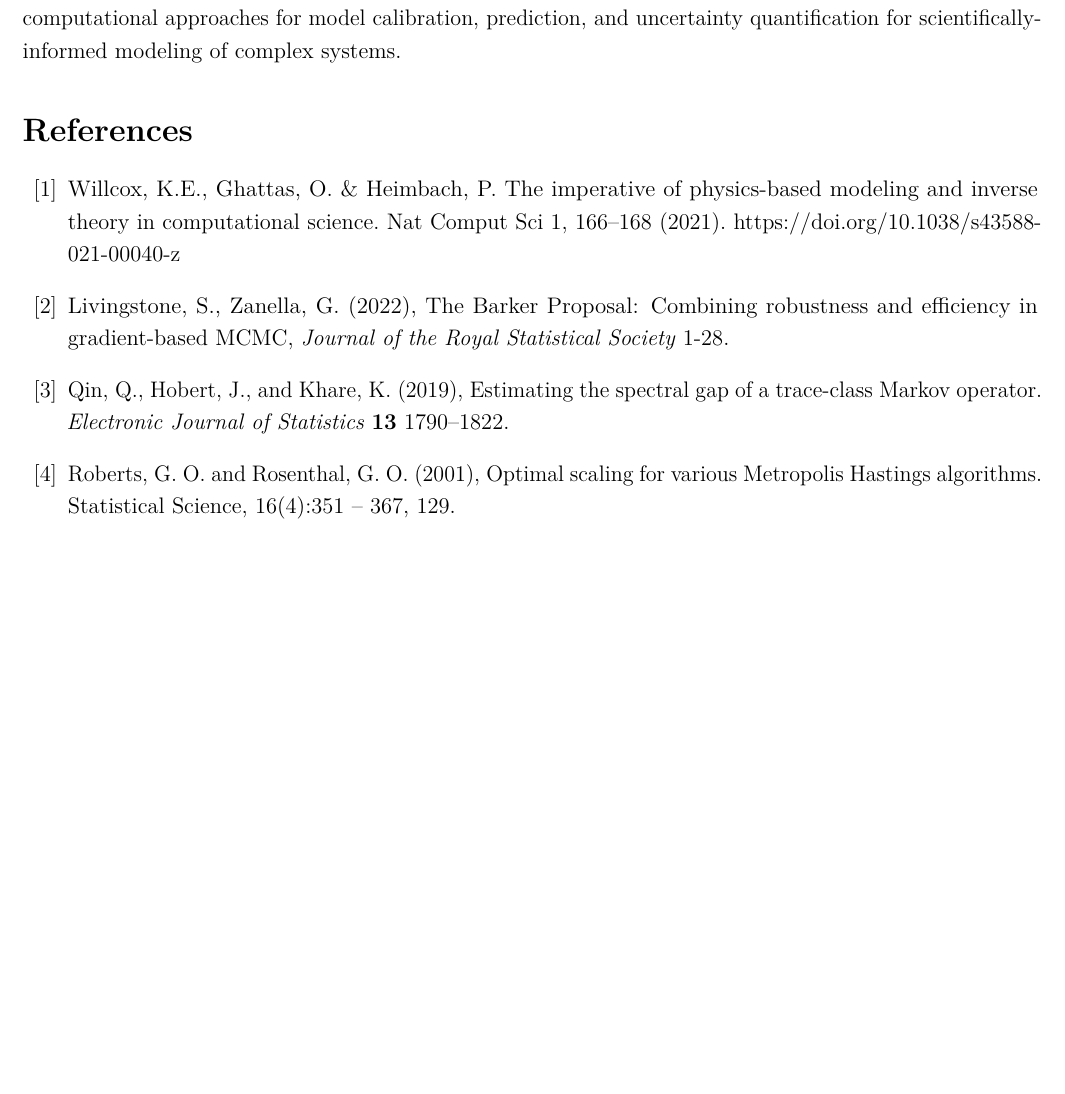
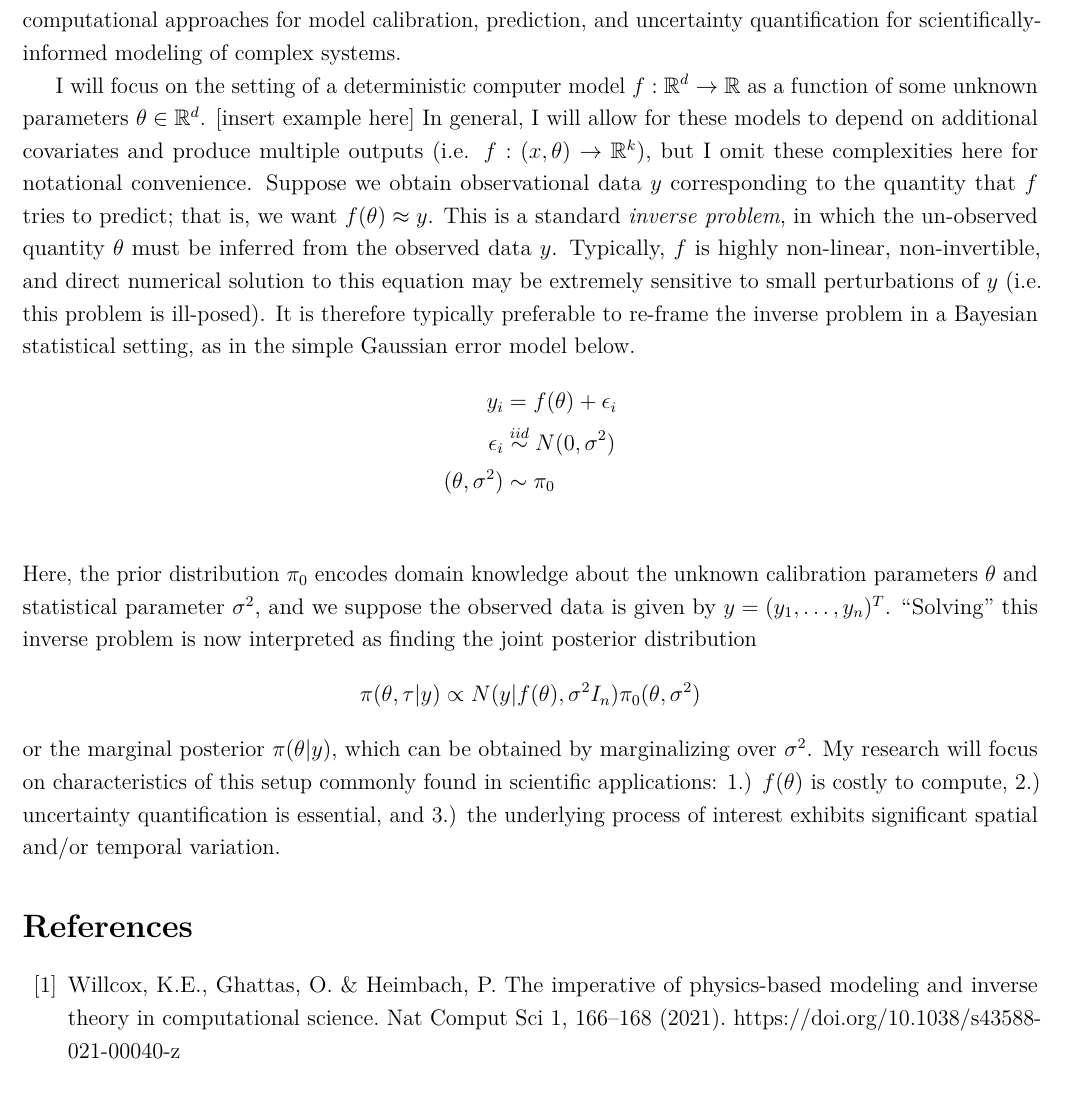
Before and after one commit to arob5/gp-calibration, a LaTeX document (research_proposal_methodological.tex): part of the page, cut so that both start at the same text, the shorter picture padded with empty space. Compiled offline with pdfLaTeX.

Commit message:
Progress on proposal

```diff
--- a/research_proposal_methodological.tex
+++ b/research_proposal_methodological.tex
@@ -69,13 +69,26 @@ encapsulate prior scientific knowledge, while a Bayesian statistical framework a
 knowledge and statistical inference is essential for advancing scientific theory and informing high-consequence decision-making. My research goal is to develop novel methodological
 and computational approaches for model calibration, prediction, and uncertainty quantification for scientifically-informed modeling of complex systems.
 
+I will focus on the setting of a deterministic computer model $f: \R^d \to \R$ as a function of some unknown parameters $\theta \in \R^d$. [insert example here] In general, I will allow
+for these models to depend on additional covariates and produce multiple outputs (i.e. $f: (x, \theta) \to \R^k$), but I omit these complexities here for notational convenience. Suppose
+we obtain observational data $y$ corresponding to the quantity that $f$ tries to predict; that is, we want $f(\theta) \approx y$. This is a standard \textit{inverse problem}, in which
+the un-observed quantity $\theta$ must be inferred from the observed data $y$. Typically, $f$ is highly non-linear, non-invertible, and direct numerical solution to this equation may be extremely sensitive
+to small perturbations of $y$ (i.e. this problem is ill-posed). It is therefore typically preferable to re-frame the inverse problem in a Bayesian statistical setting, as in the simple Gaussian error model below.
+\begin{align*}
+y_i &= f(\theta) + \epsilon_i \\
+\epsilon_i &\overset{iid}{\sim} N(0, \sigma^2) \\
+(\theta, \sigma^2) &\sim \pi_0 \\
+\end{align*}
+Here, the prior distribution $\pi_0$ encodes domain knowledge about the unknown calibration parameters $\theta$ and statistical parameter $\sigma^2$, and we suppose the observed data is given by
+$y = (y_1, \dots, y_n)^T$. ``Solving'' this inverse problem is now interpreted as finding the joint posterior distribution
+\[\pi(\theta, \tau|y) \propto N(y|f(\theta), \sigma^2 I_n)\pi_0(\theta, \sigma^2)\]
+or the marginal posterior $\pi(\theta|y)$, which can be obtained by marginalizing over $\sigma^2$. My research will focus on characteristics of this setup commonly found in scientific applications: 1.) $f(\theta)$ is
+costly to compute, 2.) uncertainty quantification is essential, and 3.) the underlying process of interest exhibits significant spatial and/or temporal variation.
+
 
 
 \begin{thebibliography}{20}
 \bibitem{Willcox} Willcox, K.E., Ghattas, O. \& Heimbach, P. The imperative of physics-based modeling and inverse theory in computational science. Nat Comput Sci 1, 166–168 (2021). https://doi.org/10.1038/s43588-021-00040-z
-\bibitem{Livingstone} Livingstone, S., Zanella, G. (2022), The Barker Proposal: Combining robustness and efficiency in gradient-based MCMC, \textit{Journal of the Royal Statistical Society} 1-28.
-\bibitem{Qin} Qin, Q., Hobert, J., and Khare, K. (2019), Estimating the spectral gap of a trace-class Markov operator. \textit{Electronic Journal of Statistics} \textbf{13} 1790–1822.
-\bibitem{Roberts} Roberts, G. O. and Rosenthal, G. O. (2001), Optimal scaling for various Metropolis Hastings algorithms. Statistical Science, 16(4):351 – 367, 129.
 \end{thebibliography}
 
 
```
